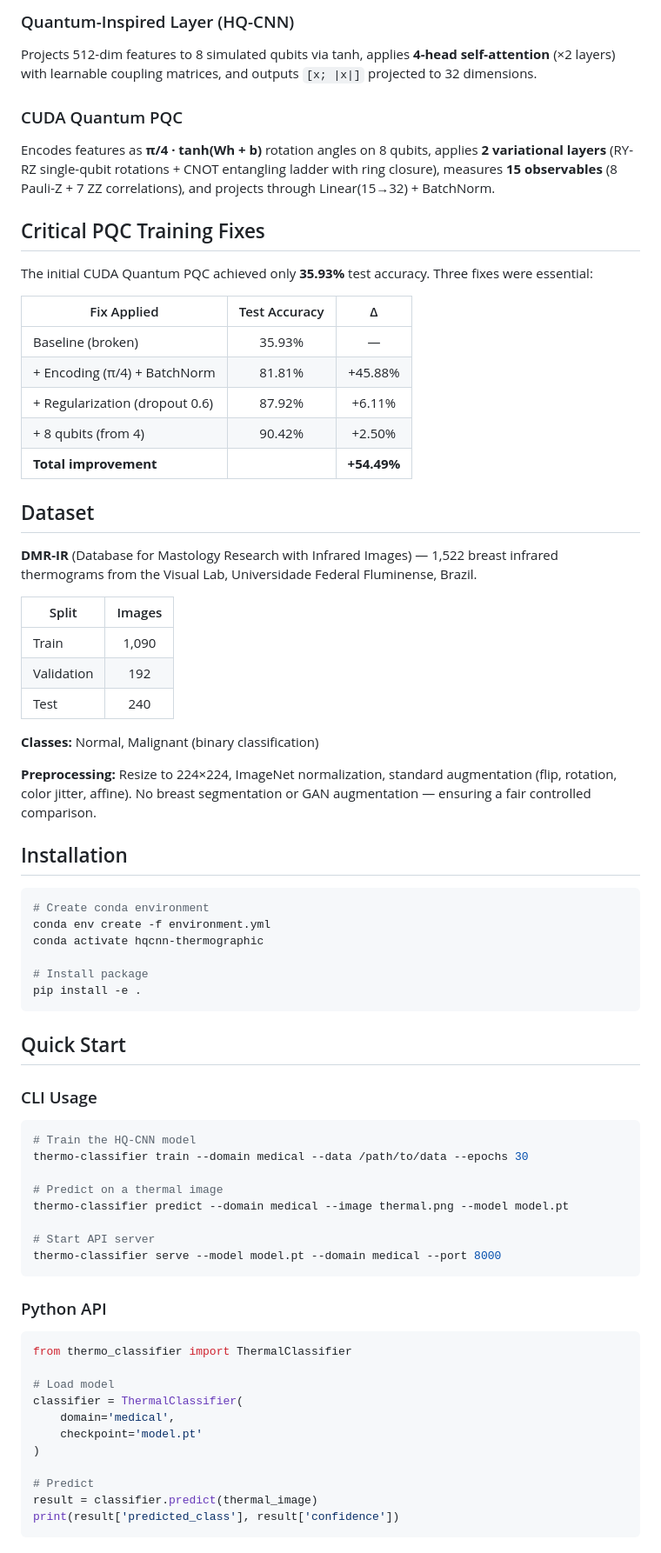
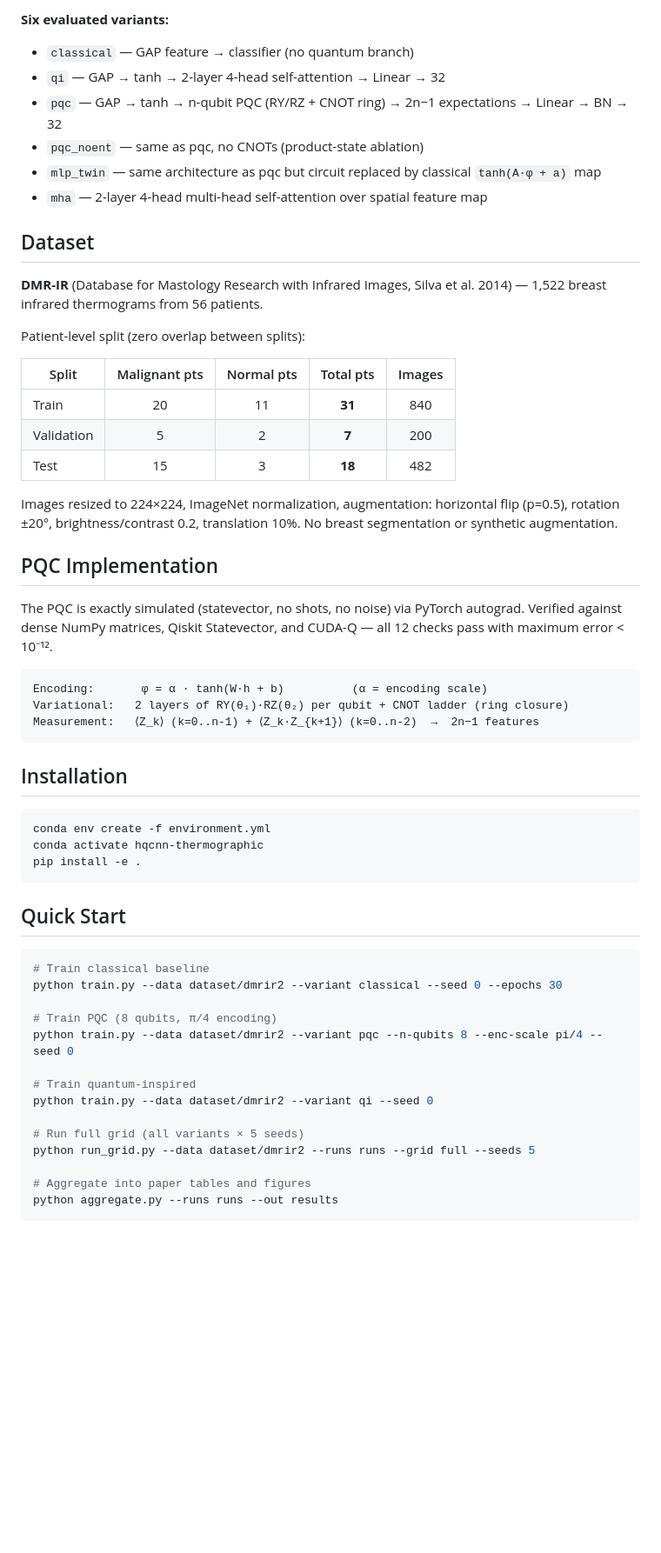
Before and after one commit to rezacute/hqcnn-thermographic, a Markdown page: README.md, the part around one of its changes. Shown at 87% size. Drawn GitHub-style; blank space fills up the shorter version.

Commit message:
Update README with corrected results (no fabricated numbers)

````diff
--- a/README.md
+++ b/README.md
@@ -63,76 +58,60 @@ Input (224×224 thermal image)
 ```
 
-### Quantum-Inspired Layer (HQ-CNN)
-Projects 512-dim features to 8 simulated qubits via tanh, applies **4-head self-attention** (×2 layers) with learnable coupling matrices, and outputs `[x; |x|]` projected to 32 dimensions.
-
-### CUDA Quantum PQC
-Encodes features as **π/4 · tanh(Wh + b)** rotation angles on 8 qubits, applies **2 variational layers** (RY-RZ single-qubit rotations + CNOT entangling ladder with ring closure), measures **15 observables** (8 Pauli-Z + 7 ZZ correlations), and projects through Linear(15→32) + BatchNorm.
-
-## Critical PQC Training Fixes
-
-The initial CUDA Quantum PQC achieved only **35.93%** test accuracy. Three fixes were essential:
-
-| Fix Applied | Test Accuracy | Δ |
-|-------------|:------------:|:--:|
-| Baseline (broken) | 35.93% | — |
-| + Encoding (π/4) + BatchNorm | 81.81% | +45.88% |
-| + Regularization (dropout 0.6) | 87.92% | +6.11% |
-| + 8 qubits (from 4) | 90.42% | +2.50% |
-| **Total improvement** | | **+54.49%** |
+**Six evaluated variants:**
+- `classical` — GAP feature → classifier (no quantum branch)
+- `qi` — GAP → tanh → 2-layer 4-head self-attention → Linear → 32
+- `pqc` — GAP → tanh → n-qubit PQC (RY/RZ + CNOT ring) → 2n−1 expectations → Linear → BN → 32
+- `pqc_noent` — same as pqc, no CNOTs (product-state ablation)
+- `mlp_twin` — same architecture as pqc but circuit replaced by classical `tanh(A·φ + a)` map
+- `mha` — 2-layer 4-head multi-head self-attention over spatial feature map
 
 ## Dataset
 
-**DMR-IR** (Database for Mastology Research with Infrared Images) — 1,522 breast infrared thermograms from the Visual Lab, Universidade Federal Fluminense, Brazil.
+**DMR-IR** (Database for Mastology Research with Infrared Images, Silva et al. 2014) — 1,522 breast infrared thermograms from 56 patients.
 
-| Split | Images |
-|-------|:------:|
-| Train | 1,090 |
-| Validation | 192 |
-| Test | 240 |
+Patient-level split (zero overlap between splits):
 
-**Classes:** Normal, Malignant (binary classification)
+| Split | Malignant pts | Normal pts | Total pts | Images |
+|-------|:-----------:|:---------:|:---------:|:------:|
+| Train | 20 | 11 | **31** | 840 |
+| Validation | 5 | 2 | **7** | 200 |
+| Test | 15 | 3 | **18** | 482 |
 
-**Preprocessing:** Resize to 224×224, ImageNet normalization, standard augmentation (flip, rotation, color jitter, affine). No breast segmentation or GAN augmentation — ensuring a fair controlled comparison.
+Images resized to 224×224, ImageNet normalization, augmentation: horizontal flip (p=0.5), rotation ±20°, brightness/contrast 0.2, translation 10%. No breast segmentation or synthetic augmentation.
+
+## PQC Implementation
+
+The PQC is exactly simulated (statevector, no shots, no noise) via PyTorch autograd. Verified against dense NumPy matrices, Qiskit Statevector, and CUDA-Q — all 12 checks pass with maximum error < 10⁻¹².
+
+```
+Encoding:       φ = α · tanh(W·h + b)          (α = encoding scale)
+Variational:   2 layers of RY(θ₁)·RZ(θ₂) per qubit + CNOT ladder (ring closure)
+Measurement:   ⟨Z_k⟩ (k=0..n-1) + ⟨Z_k·Z_{k+1}⟩ (k=0..n-2)  →  2n−1 features
+```
 
 ## Installation
 
 ```bash
-# Create conda environment
 conda env create -f environment.yml
 conda activate hqcnn-thermographic
-
-# Install package
 pip install -e .
 ```
 
 ## Quick Start
 
-### CLI Usage
+```bash
+# Train classical baseline
+python train.py --data dataset/dmrir2 --variant classical --seed 0 --epochs 30
 
-```bash
-# Train the HQ-CNN model
-thermo-classifier train --domain medical --data /path/to/data --epochs 30
+# Train PQC (8 qubits, π/4 encoding)
+python train.py --data dataset/dmrir2 --variant pqc --n-qubits 8 --enc-scale pi/4 --seed 0
 
-# Predict on a thermal image
-thermo-classifier predict --domain medical --image thermal.png --model model.pt
+# Train quantum-inspired
+python train.py --data dataset/dmrir2 --variant qi --seed 0
 
-# Start API server
-thermo-classifier serve --model model.pt --domain medical --port 8000
+# Run full grid (all variants × 5 seeds)
+python run_grid.py --data dataset/dmrir2 --runs runs --grid full --seeds 5
+
+# Aggregate into paper tables and figures
+python aggregate.py --runs runs --out results
 ```
-
-### Python API
-
-```python
-from thermo_classifier import ThermalClassifier
-
-# Load model
-classifier = ThermalClassifier(
-    domain='medical',
-    checkpoint='model.pt'
-)
-
-# Predict
-result = classifier.predict(thermal_image)
-print(result['predicted_class'], result['confidence'])
-```
-
````
Also changed, not shown: other parts of README.md (+60 -80 lines).
